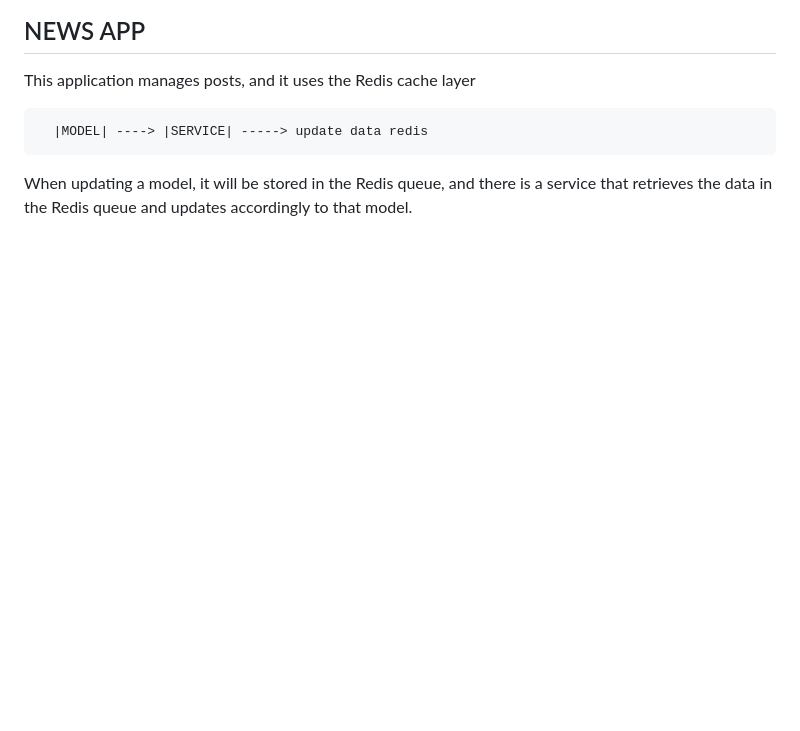
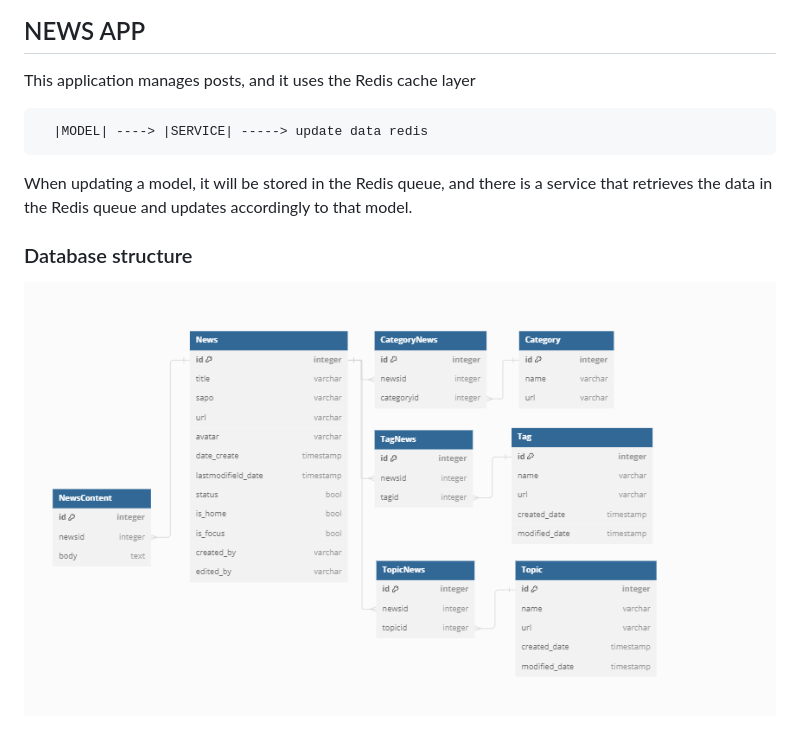
Before and after one commit to phantu279999/ProBook-Pro, a Markdown page: README.md, the part around the change. Drawn GitHub-style; pictures changed too: media/helper/schema_probook_news.png (added); blank space fills up the shorter version.

````diff
--- a/README.md
+++ b/README.md
@@ -21,3 +21,7 @@ This application manages posts, and it uses the Redis cache layer
 ```
 
 When updating a model, it will be stored in the Redis queue, and there is a service that retrieves the data in the Redis queue and updates accordingly to that model.
+
+### Database structure
+
+<img src="https://raw.githubusercontent.com/phantu279999/ProBook-Pro/master/media/helper/schema_probook_news.png">
````
